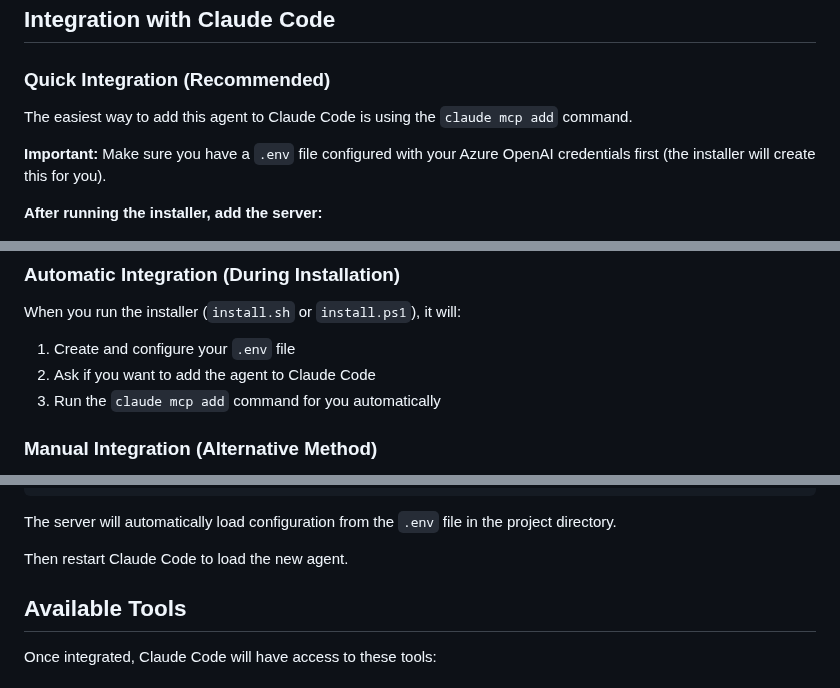
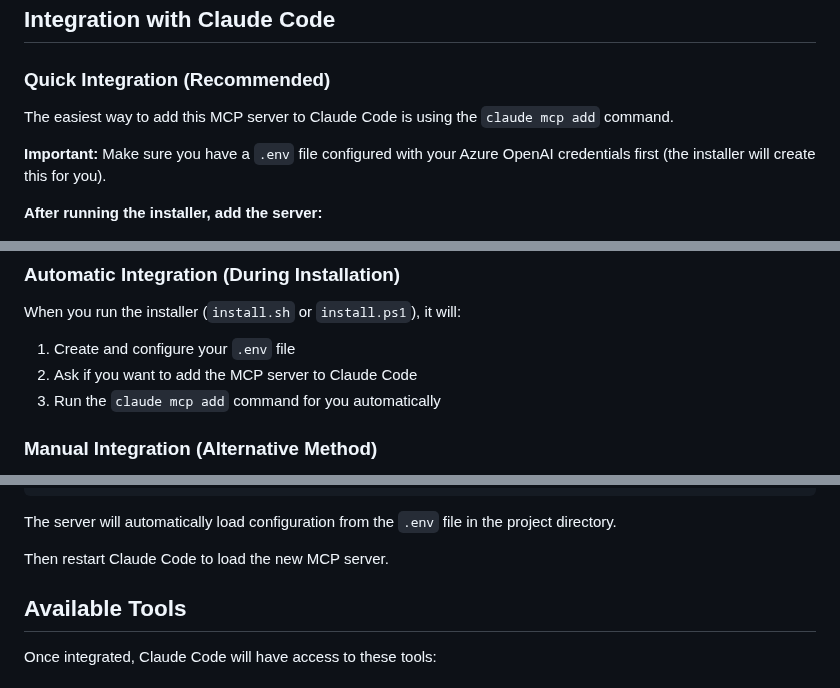
Before and after one commit to TamerinTECH/claude-code-images-mcp, a Markdown page: README.md, 3 parts joined by grey strips. GitHub-like rendering.

```diff
--- a/README.md
+++ b/README.md
@@ -236,7 +236,7 @@ If you prefer manual installation or the automated installer doesn't work:
 
 ### Quick Integration (Recommended)
 
-The easiest way to add this agent to Claude Code is using the `claude mcp add` command.
+The easiest way to add this MCP server to Claude Code is using the `claude mcp add` command.
 
 **Important:** Make sure you have a `.env` file configured with your Azure OpenAI credentials first (the installer will create this for you).
 
@@ -269,7 +269,7 @@ claude mcp remove image-generator
 
 When you run the installer (`install.sh` or `install.ps1`), it will:
 1. Create and configure your `.env` file
-2. Ask if you want to add the agent to Claude Code
+2. Ask if you want to add the MCP server to Claude Code
 3. Run the `claude mcp add` command for you automatically
 
 ### Manual Integration (Alternative Method)
@@ -291,7 +291,7 @@ If you prefer to manually edit configuration files or the `claude mcp add` comma
 
 The server will automatically load configuration from the `.env` file in the project directory.
 
-Then restart Claude Code to load the new agent.
+Then restart Claude Code to load the new MCP server.
 
 ## Available Tools
 
```
Also changed, not shown: other parts of README.md (+11 -11 lines).
